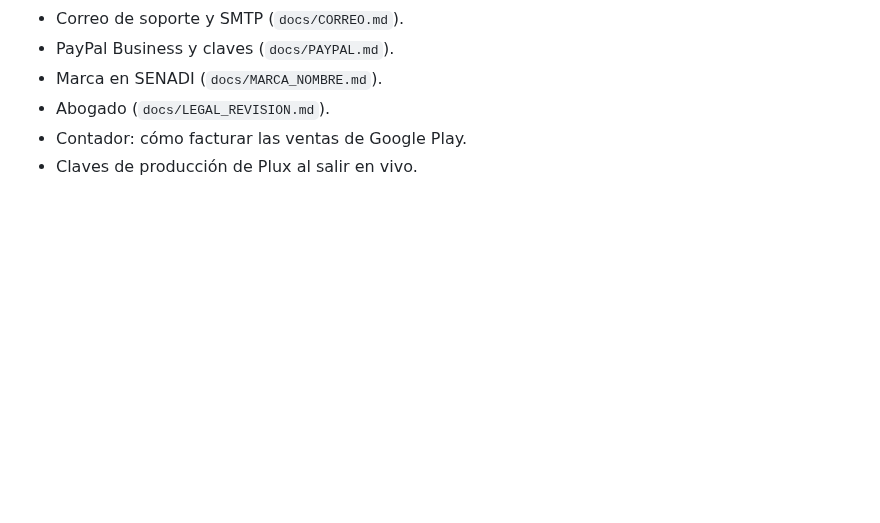
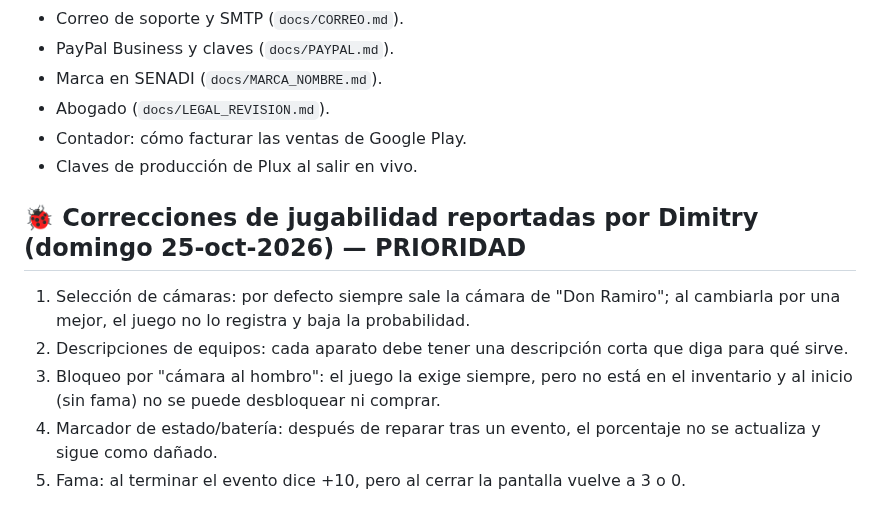
Before and after one commit to qfcorp/envivo-tycoon, a Markdown page: PLAN.md, the part around the change. Drawn GitHub-style; blank space fills up the shorter version.

Commit message:
PLAN: 5 correcciones de jugabilidad reportadas por Dimitry

```diff
--- a/PLAN.md
+++ b/PLAN.md
@@ -265,3 +265,10 @@ Plan: `docs/REALISMO.md`. Investigación: `docs/EQUIPOS_REALES.md`. Datos y text
 - Abogado (`docs/LEGAL_REVISION.md`).
 - Contador: cómo facturar las ventas de Google Play.
 - Claves de producción de Plux al salir en vivo.
+
+## 🐞 Correcciones de jugabilidad reportadas por Dimitry (domingo 25-oct-2026) — PRIORIDAD
+1. Selección de cámaras: por defecto siempre sale la cámara de "Don Ramiro"; al cambiarla por una mejor, el juego no lo registra y baja la probabilidad.
+2. Descripciones de equipos: cada aparato debe tener una descripción corta que diga para qué sirve.
+3. Bloqueo por "cámara al hombro": el juego la exige siempre, pero no está en el inventario y al inicio (sin fama) no se puede desbloquear ni comprar.
+4. Marcador de estado/batería: después de reparar tras un evento, el porcentaje no se actualiza y sigue como dañado.
+5. Fama: al terminar el evento dice +10, pero al cerrar la pantalla vuelve a 3 o 0.
```
